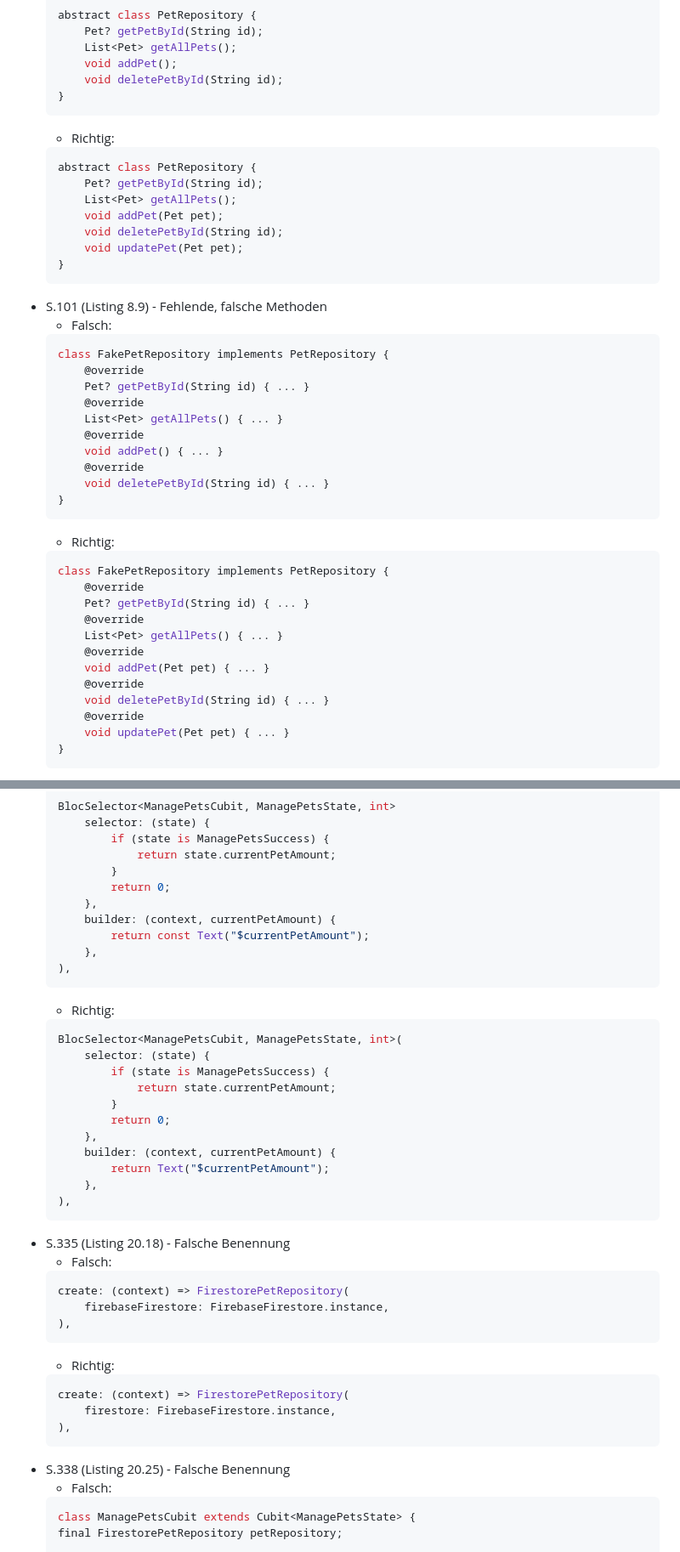
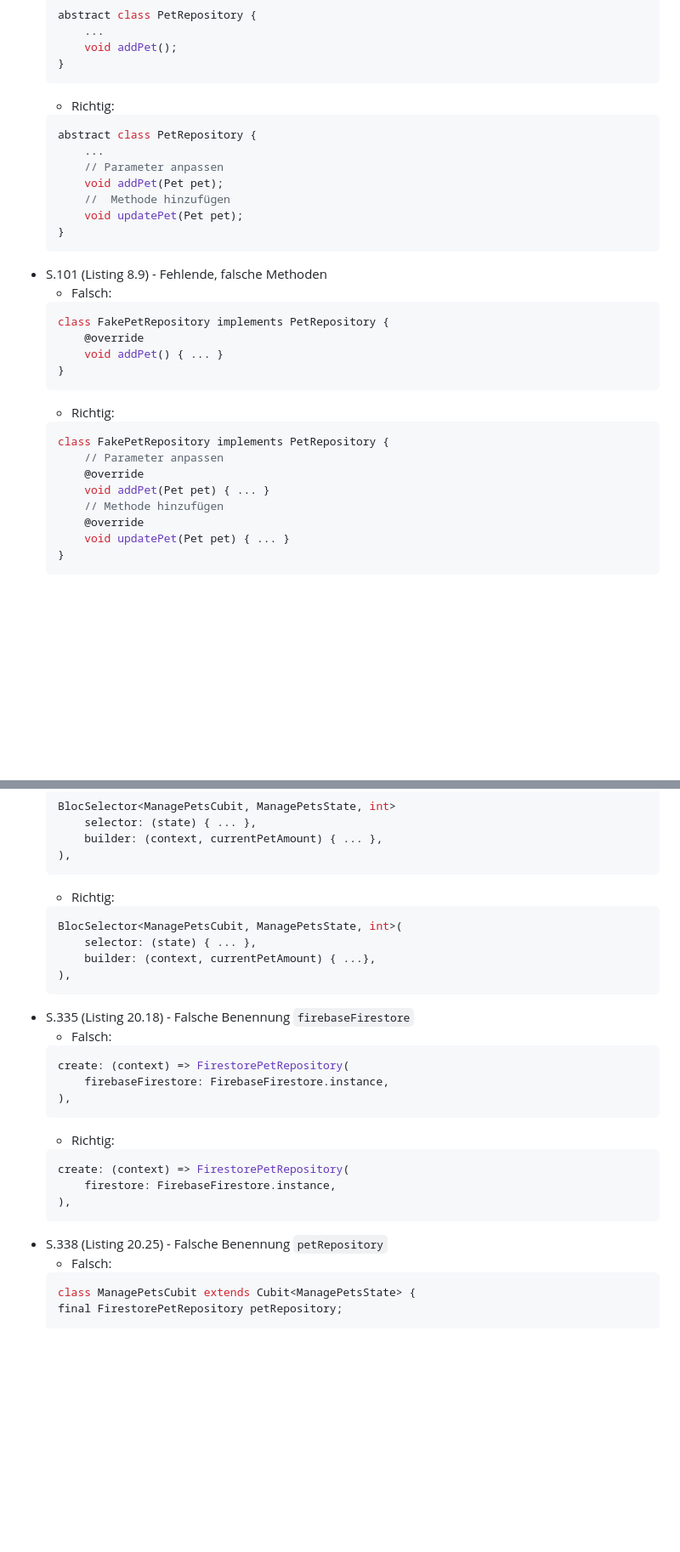
Before and after one commit to novas1r1/pummel_the_fish, a Markdown page: FEHLERTEUFEL.md, 2 parts joined by grey strips. Shown at 85% size. Drawn GitHub-style; blank space fills up the shorter version.

````diff
--- a/FEHLERTEUFEL.md
+++ b/FEHLERTEUFEL.md
@@ -25,19 +25,17 @@
     - Falsch:
     ```dart
     abstract class PetRepository {
-	    Pet? getPetById(String id);
-	    List<Pet> getAllPets();
+	    ...
 	    void addPet();
-	    void deletePetById(String id);
     }
     ```
     - Richtig:
     ```dart
     abstract class PetRepository {
-	    Pet? getPetById(String id);
-	    List<Pet> getAllPets();
+	    ...
+        // Parameter anpassen
 	    void addPet(Pet pet);
-	    void deletePetById(String id);
+        //  Methode hinzufügen
 	    void updatePet(Pet pet);
     }
    ```
@@ -46,26 +44,16 @@
     ```dart
     class FakePetRepository implements PetRepository {
         @override
-        Pet? getPetById(String id) { ... }
-        @override
-        List<Pet> getAllPets() { ... }
-        @override
         void addPet() { ... }
-        @override
-        void deletePetById(String id) { ... }
     }
     ```
     - Richtig:
     ```dart
     class FakePetRepository implements PetRepository {
-        @override
-        Pet? getPetById(String id) { ... }
-        @override
-        List<Pet> getAllPets() { ... }
+        // Parameter anpassen
         @override
         void addPet(Pet pet) { ... }
-        @override
-        void deletePetById(String id) { ... }
+        // Methode hinzufügen
         @override
         void updatePet(Pet pet) { ... }
     }
@@ -197,32 +187,18 @@
     - Falsch:
     ```dart
     BlocSelector<ManagePetsCubit, ManagePetsState, int>
-        selector: (state) {
-            if (state is ManagePetsSuccess) {
-                return state.currentPetAmount;
-            }
-            return 0;
-        },
-        builder: (context, currentPetAmount) {
-            return const Text("$currentPetAmount");
-        },
+        selector: (state) { ... },
+        builder: (context, currentPetAmount) { ... },
     ),
     ```
     - Richtig:
     ```dart
     BlocSelector<ManagePetsCubit, ManagePetsState, int>(
-        selector: (state) {
-            if (state is ManagePetsSuccess) {
-                return state.currentPetAmount;
-            }
-            return 0;
-        },
-        builder: (context, currentPetAmount) {
-            return Text("$currentPetAmount");
-        },
+        selector: (state) { ... },
+        builder: (context, currentPetAmount) { ...},
     ),
     ```
-- S.335 (Listing 20.18) - Falsche Benennung
+- S.335 (Listing 20.18) - Falsche Benennung `firebaseFirestore`
     - Falsch:
     ```dart
     create: (context) => FirestorePetRepository(
@@ -235,7 +211,7 @@
         firestore: FirebaseFirestore.instance,
     ),
     ```
-- S.338 (Listing 20.25) - Falsche Benennung
+- S.338 (Listing 20.25) - Falsche Benennung `petRepository`
     - Falsch:
     ```dart
     class ManagePetsCubit extends Cubit<ManagePetsState> {
````
Also changed, not shown: other parts of FEHLERTEUFEL.md (+8 -6 lines), README.md (+3 -3 lines).
